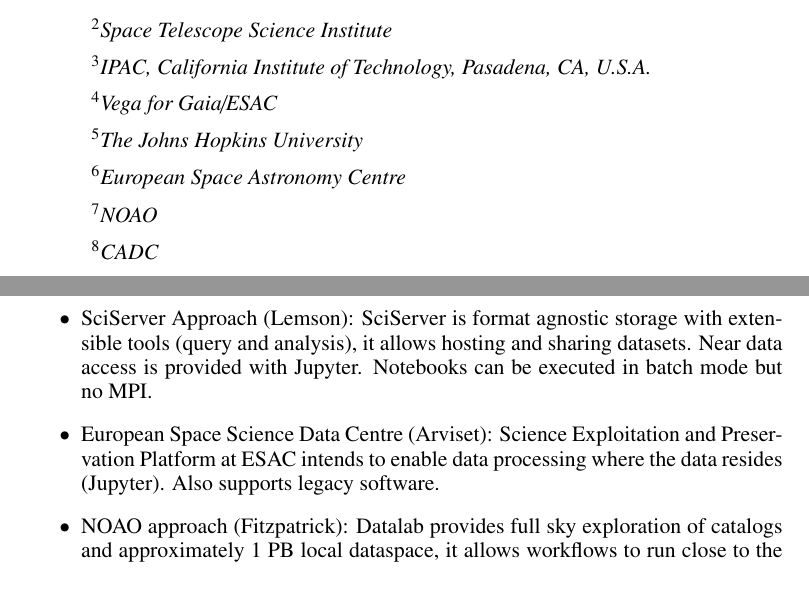
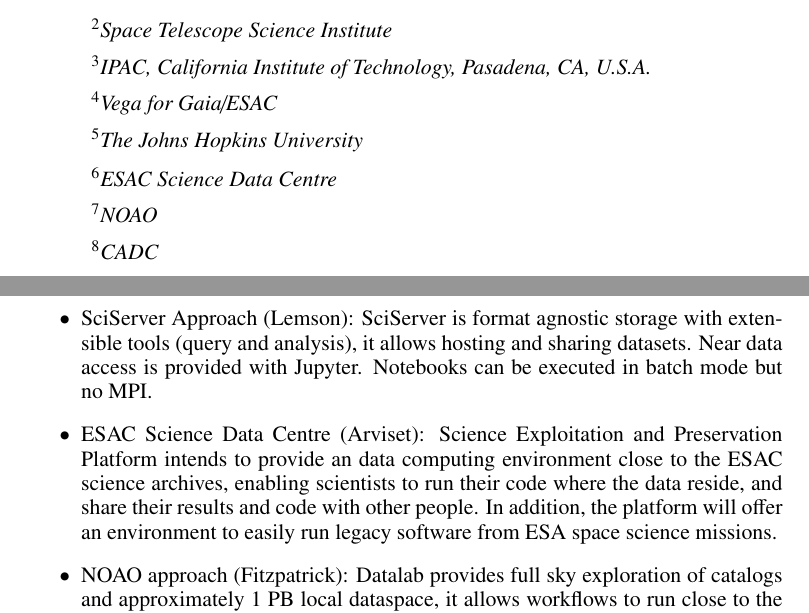
Before and after one commit to lsst-dm/adass27-womullan, a LaTeX paper (B5/B5.tex): two parts of pages 1 and 2 of 4, joined at a grey line, cut so that both start at the same text. Compiled offline with pdfLaTeX.

Commit message:
Arviset update

```diff
--- a/B5/B5.tex
+++ b/B5/B5.tex
@@ -62,7 +62,7 @@
 \affil{$^3$IPAC, California Institute of Technology, Pasadena, CA, U.S.A.}
 \affil{$^4$Vega for Gaia/ESAC}
 \affil{$^5$The Johns Hopkins University}
-\affil{$^6$European Space Astronomy Centre}
+\affil{$^6$ESAC Science Data Centre}
 \affil{$^7$NOAO }
 \affil{$^8$CADC }
 }
@@ -88,8 +90,8 @@
 
 \item SciServer Approach (Lemson): SciServer is format agnostic storage with extensible tools (query and analysis), it allows hosting and sharing datasets. Near data access is provided with Jupyter. Notebooks can be executed in batch mode but no MPI.
 
-\item European Space Science Data Centre (Arviset): Science Exploitation and Preservation Platform at ESAC
-intends to enable data processing where the data resides (Jupyter). Also supports legacy software.
+\item ESAC Science Data Centre (Arviset): Science Exploitation and Preservation Platform intends to provide an data computing environment close to the ESAC science archives, enabling scientists to run their code where the data reside, and share their results and code with other people. In addition, the platform will offer an environment to easily run legacy software from ESA space science missions.
+
 
 \item NOAO approach (Fitzpatrick): Datalab provides full sky exploration of catalogs and approximately 1 PB local dataspace, it allows workflows to run close to the data. Provides Jupyter and legacy code execution. Limited user support, but as there are few users this is not of importance at this time.
 \item STScI DSMO (Momcheva): increase science output from holdings, shorten turn around time, connect multi wavelength, considering a Jupyter hub system deployed on Amazon. Cost would be relatively cheap, and some of that cost may be moved to users.
```
Also changed, not shown: B5/B5.pdf, B5/B5.tex (2 more changed lines).
